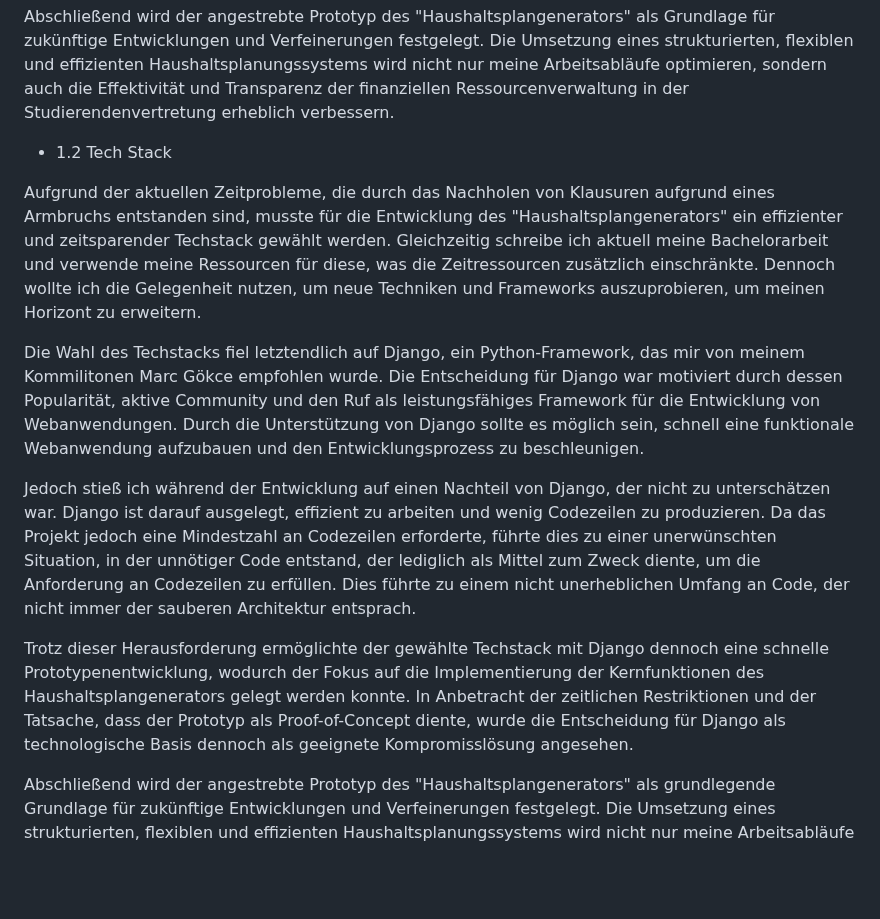
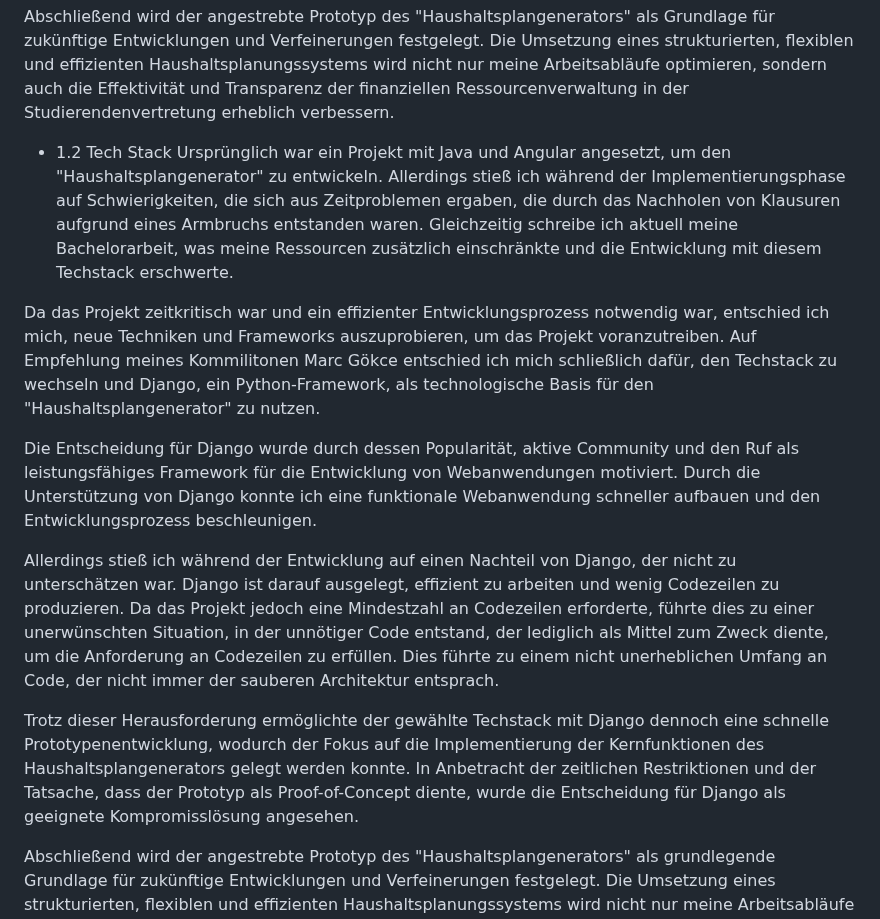
Before and after one commit to Lukas-Hoernle/Advanced-Software-Engineering, a Markdown page: Doku/Programmentwurf.md, the part around the change. GitHub-like rendering; blank space fills up the shorter version.

```diff
--- a/Doku/Programmentwurf.md
+++ b/Doku/Programmentwurf.md
@@ -16,14 +16,15 @@ Dieser Prototyp dient nicht nur als Lösung für meine persönliche Herausforder
 Abschließend wird der angestrebte Prototyp des "Haushaltsplangenerators" als Grundlage für zukünftige Entwicklungen und Verfeinerungen festgelegt. Die Umsetzung eines strukturierten, flexiblen und effizienten Haushaltsplanungssystems wird nicht nur meine Arbeitsabläufe optimieren, sondern auch die Effektivität und Transparenz der finanziellen Ressourcenverwaltung in der Studierendenvertretung erheblich verbessern.
 
   - 1.2 Tech Stack
+Ursprünglich war ein Projekt mit Java und Angular angesetzt, um den "Haushaltsplangenerator" zu entwickeln. Allerdings stieß ich während der Implementierungsphase auf Schwierigkeiten, die sich aus Zeitproblemen ergaben, die durch das Nachholen von Klausuren aufgrund eines Armbruchs entstanden waren. Gleichzeitig schreibe ich aktuell meine Bachelorarbeit, was meine Ressourcen zusätzlich einschränkte und die Entwicklung mit diesem Techstack erschwerte.
 
-Aufgrund der aktuellen Zeitprobleme, die durch das Nachholen von Klausuren aufgrund eines Armbruchs entstanden sind, musste für die Entwicklung des "Haushaltsplangenerators" ein effizienter und zeitsparender Techstack gewählt werden. Gleichzeitig schreibe ich aktuell meine Bachelorarbeit und verwende meine Ressourcen für diese, was die Zeitressourcen zusätzlich einschränkte. Dennoch wollte ich die Gelegenheit nutzen, um neue Techniken und Frameworks auszuprobieren, um meinen Horizont zu erweitern.
+Da das Projekt zeitkritisch war und ein effizienter Entwicklungsprozess notwendig war, entschied ich mich, neue Techniken und Frameworks auszuprobieren, um das Projekt voranzutreiben. Auf Empfehlung meines Kommilitonen Marc Gökce entschied ich mich schließlich dafür, den Techstack zu wechseln und Django, ein Python-Framework, als technologische Basis für den "Haushaltsplangenerator" zu nutzen.
 
-Die Wahl des Techstacks fiel letztendlich auf Django, ein Python-Framework, das mir von meinem Kommilitonen Marc Gökce empfohlen wurde. Die Entscheidung für Django war motiviert durch dessen Popularität, aktive Community und den Ruf als leistungsfähiges Framework für die Entwicklung von Webanwendungen. Durch die Unterstützung von Django sollte es möglich sein, schnell eine funktionale Webanwendung aufzubauen und den Entwicklungsprozess zu beschleunigen.
+Die Entscheidung für Django wurde durch dessen Popularität, aktive Community und den Ruf als leistungsfähiges Framework für die Entwicklung von Webanwendungen motiviert. Durch die Unterstützung von Django konnte ich eine funktionale Webanwendung schneller aufbauen und den Entwicklungsprozess beschleunigen.
 
-Jedoch stieß ich während der Entwicklung auf einen Nachteil von Django, der nicht zu unterschätzen war. Django ist darauf ausgelegt, effizient zu arbeiten und wenig Codezeilen zu produzieren. Da das Projekt jedoch eine Mindestzahl an Codezeilen erforderte, führte dies zu einer unerwünschten Situation, in der unnötiger Code entstand, der lediglich als Mittel zum Zweck diente, um die Anforderung an Codezeilen zu erfüllen. Dies führte zu einem nicht unerheblichen Umfang an Code, der nicht immer der sauberen Architektur entsprach.
+Allerdings stieß ich während der Entwicklung auf einen Nachteil von Django, der nicht zu unterschätzen war. Django ist darauf ausgelegt, effizient zu arbeiten und wenig Codezeilen zu produzieren. Da das Projekt jedoch eine Mindestzahl an Codezeilen erforderte, führte dies zu einer unerwünschten Situation, in der unnötiger Code entstand, der lediglich als Mittel zum Zweck diente, um die Anforderung an Codezeilen zu erfüllen. Dies führte zu einem nicht unerheblichen Umfang an Code, der nicht immer der sauberen Architektur entsprach.
 
-Trotz dieser Herausforderung ermöglichte der gewählte Techstack mit Django dennoch eine schnelle Prototypenentwicklung, wodurch der Fokus auf die Implementierung der Kernfunktionen des Haushaltsplangenerators gelegt werden konnte. In Anbetracht der zeitlichen Restriktionen und der Tatsache, dass der Prototyp als Proof-of-Concept diente, wurde die Entscheidung für Django als technologische Basis dennoch als geeignete Kompromisslösung angesehen.
+Trotz dieser Herausforderung ermöglichte der gewählte Techstack mit Django dennoch eine schnelle Prototypenentwicklung, wodurch der Fokus auf die Implementierung der Kernfunktionen des Haushaltsplangenerators gelegt werden konnte. In Anbetracht der zeitlichen Restriktionen und der Tatsache, dass der Prototyp als Proof-of-Concept diente, wurde die Entscheidung für Django als geeignete Kompromisslösung angesehen.
 
 Abschließend wird der angestrebte Prototyp des "Haushaltsplangenerators" als grundlegende Grundlage für zukünftige Entwicklungen und Verfeinerungen festgelegt. Die Umsetzung eines strukturierten, flexiblen und effizienten Haushaltsplanungssystems wird nicht nur meine Arbeitsabläufe optimieren, sondern auch die Effektivität und Transparenz der finanziellen Ressourcenverwaltung in der Studierendenvertretung erheblich verbessern.
 
```
